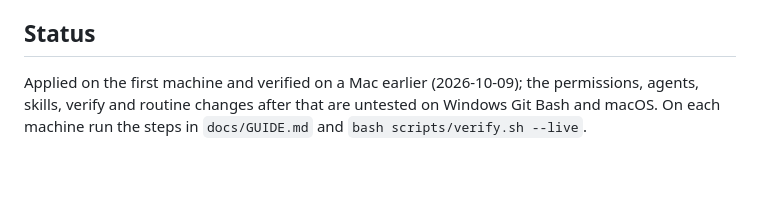
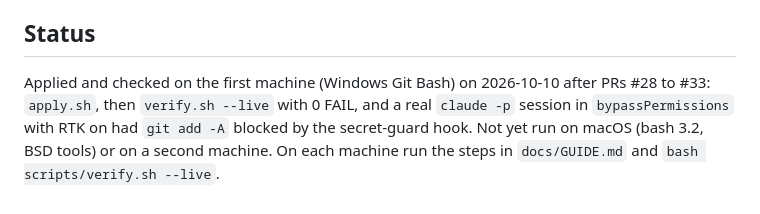
Before and after one commit to DevCrop/claude-global, a Markdown page: README.md, the part around the change. Drawn GitHub-style; blank space fills up the shorter version.

Commit message:
README: status after PRs #28-#33
Co-Authored-By: Claude Sonnet 5.5 <noreply@anthropic.com>

```diff
--- a/README.md
+++ b/README.md
@@ -32,4 +32,4 @@ Run `bash scripts/qa-deny.sh` on each machine after `apply.sh`. It first checks
 
 ## Status
 
-Applied on the first machine and verified on a Mac earlier (2026-10-09); the permissions, agents, skills, verify and routine changes after that are untested on Windows Git Bash and macOS. On each machine run the steps in `docs/GUIDE.md` and `bash scripts/verify.sh --live`.
+Applied and checked on the first machine (Windows Git Bash) on 2026-10-10 after PRs #28 to #33: `apply.sh`, then `verify.sh --live` with 0 FAIL, and a real `claude -p` session in `bypassPermissions` with RTK on had `git add -A` blocked by the secret-guard hook. Not yet run on macOS (bash 3.2, BSD tools) or on a second machine. On each machine run the steps in `docs/GUIDE.md` and `bash scripts/verify.sh --live`.
```
